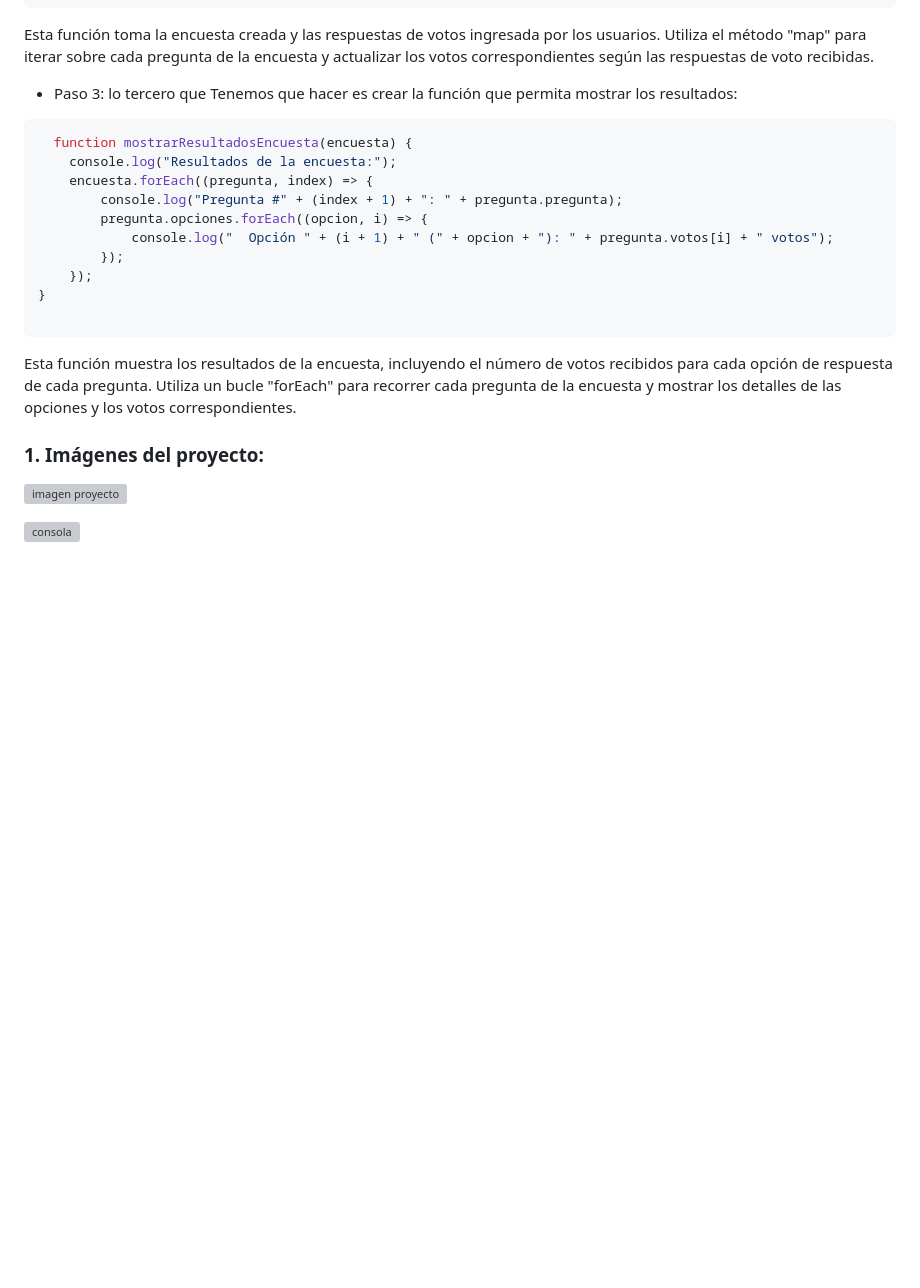
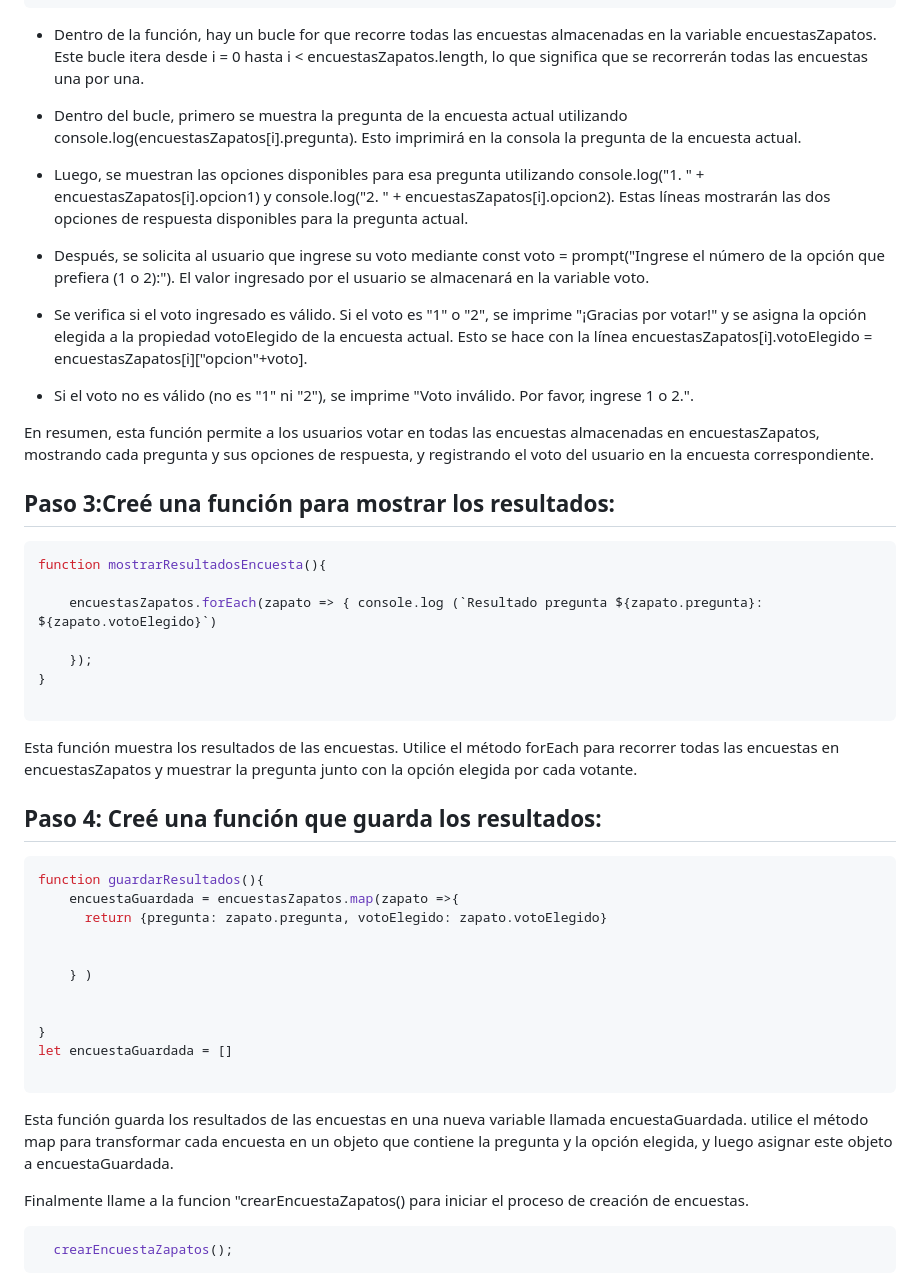
Before and after one commit to Mariavaleriavarela/Proyecto2M2, a Markdown page: README.md, the part around the change printed below. Drawn GitHub-style; blank space fills up the shorter version; grey boxes are pictures that could not be loaded.

````diff
--- a/README.md
+++ b/README.md
@@ -71,26 +81,53 @@ Esta función permite al usuario crear una nueva encuesta ingresando preguntas y
 }
   ```
-Esta función toma la encuesta creada y las respuestas de votos ingresada por los usuarios. Utiliza el método "map" para iterar sobre cada pregunta de la encuesta y actualizar los votos correspondientes según las respuestas de voto recibidas.
+
+- Dentro de la función, hay un bucle for que recorre todas las encuestas almacenadas en la variable encuestasZapatos. Este bucle itera desde i = 0 hasta i < encuestasZapatos.length, lo que significa que se recorrerán todas las encuestas una por una.
+
+- Dentro del bucle, primero se muestra la pregunta de la encuesta actual utilizando console.log(encuestasZapatos[i].pregunta). Esto imprimirá en la consola la pregunta de la encuesta actual.
+
+- Luego, se muestran las opciones disponibles para esa pregunta utilizando console.log("1. " + encuestasZapatos[i].opcion1) y console.log("2. " + encuestasZapatos[i].opcion2). Estas líneas mostrarán las dos opciones de respuesta disponibles para la pregunta actual.
+
+- Después, se solicita al usuario que ingrese su voto mediante const voto = prompt("Ingrese el número de la opción que prefiera (1 o 2):"). El valor ingresado por el usuario se almacenará en la variable voto.
+
+- Se verifica si el voto ingresado es válido. Si el voto es "1" o "2", se imprime "¡Gracias por votar!" y se asigna la opción elegida a la propiedad votoElegido de la encuesta actual. Esto se hace con la línea encuestasZapatos[i].votoElegido = encuestasZapatos[i]["opcion"+voto].
+
+- Si el voto no es válido (no es "1" ni "2"), se imprime "Voto inválido. Por favor, ingrese 1 o 2.".
+
+ En resumen, esta función permite a los usuarios votar en todas las encuestas almacenadas en encuestasZapatos, mostrando cada pregunta y sus opciones de respuesta, y registrando el voto del usuario en la encuesta correspondiente.
 
 
--  Paso 3: lo tercero que Tenemos que hacer es crear la función que permita mostrar los resultados:
+##  Paso 3:Creé una función para mostrar los resultados:
 
 ```scss
-  function mostrarResultadosEncuesta(encuesta) {
-    console.log("Resultados de la encuesta:");
-    encuesta.forEach((pregunta, index) => {
-        console.log("Pregunta #" + (index + 1) + ": " + pregunta.pregunta);
-        pregunta.opciones.forEach((opcion, i) => {
-            console.log("  Opción " + (i + 1) + " (" + opcion + "): " + pregunta.votos[i] + " votos");
-        });
+function mostrarResultadosEncuesta(){
+
+    encuestasZapatos.forEach(zapato => { console.log (`Resultado pregunta ${zapato.pregunta}: ${zapato.votoElegido}`)
+
     });
 }
 
   ```
-Esta función muestra los resultados de la encuesta, incluyendo el número de votos recibidos para cada opción de respuesta de cada pregunta. Utiliza un bucle "forEach" para recorrer cada pregunta de la encuesta y mostrar los detalles de las opciones y los votos correspondientes.
+Esta función muestra los resultados de las encuestas. Utilice el método forEach para recorrer todas las encuestas en encuestasZapatos y muestrar la pregunta junto con la opción elegida por cada votante.
 
-### 1. Imágenes del proyecto:
+##  Paso 4: Creé una función que guarda los resultados:
 
-![imagen proyecto](https://github.com/Mariavaleriavarela/Proyecto2M2/assets/162743143/dcb09542-2c9d-446d-9456-c7d36a30fe45)
+```scss
+function guardarResultados(){
+    encuestaGuardada = encuestasZapatos.map(zapato =>{
+      return {pregunta: zapato.pregunta, votoElegido: zapato.votoElegido}
 
-![consola](https://github.com/Mariavaleriavarela/Proyecto2M2/assets/162743143/271c863a-4a6e-421e-8e4e-b5e23293fc9e)
+
+    } )
+
+
+}
+let encuestaGuardada = []
+
+  ```
+Esta función guarda los resultados de las encuestas en una nueva variable llamada encuestaGuardada. utilice el método map para transformar cada encuesta en un objeto que contiene la pregunta y la opción elegida, y luego asignar este objeto a encuestaGuardada.
+
+Finalmente llame a la funcion "crearEncuestaZapatos() para iniciar el proceso de creación de encuestas.
+
+```scss
+  crearEncuestaZapatos();
+ ```
````
Also changed, not shown: other parts of README.md (+49 -39 lines).
